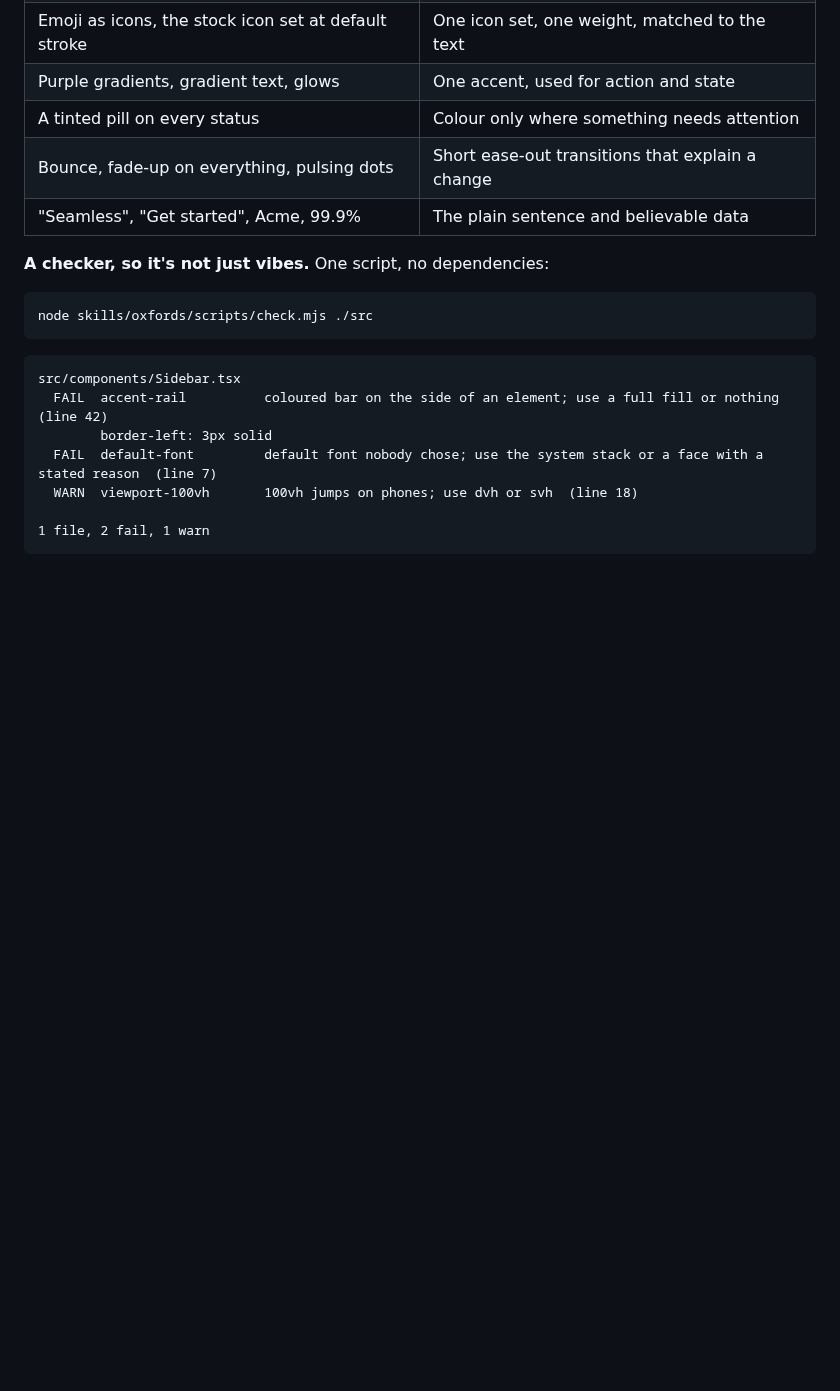
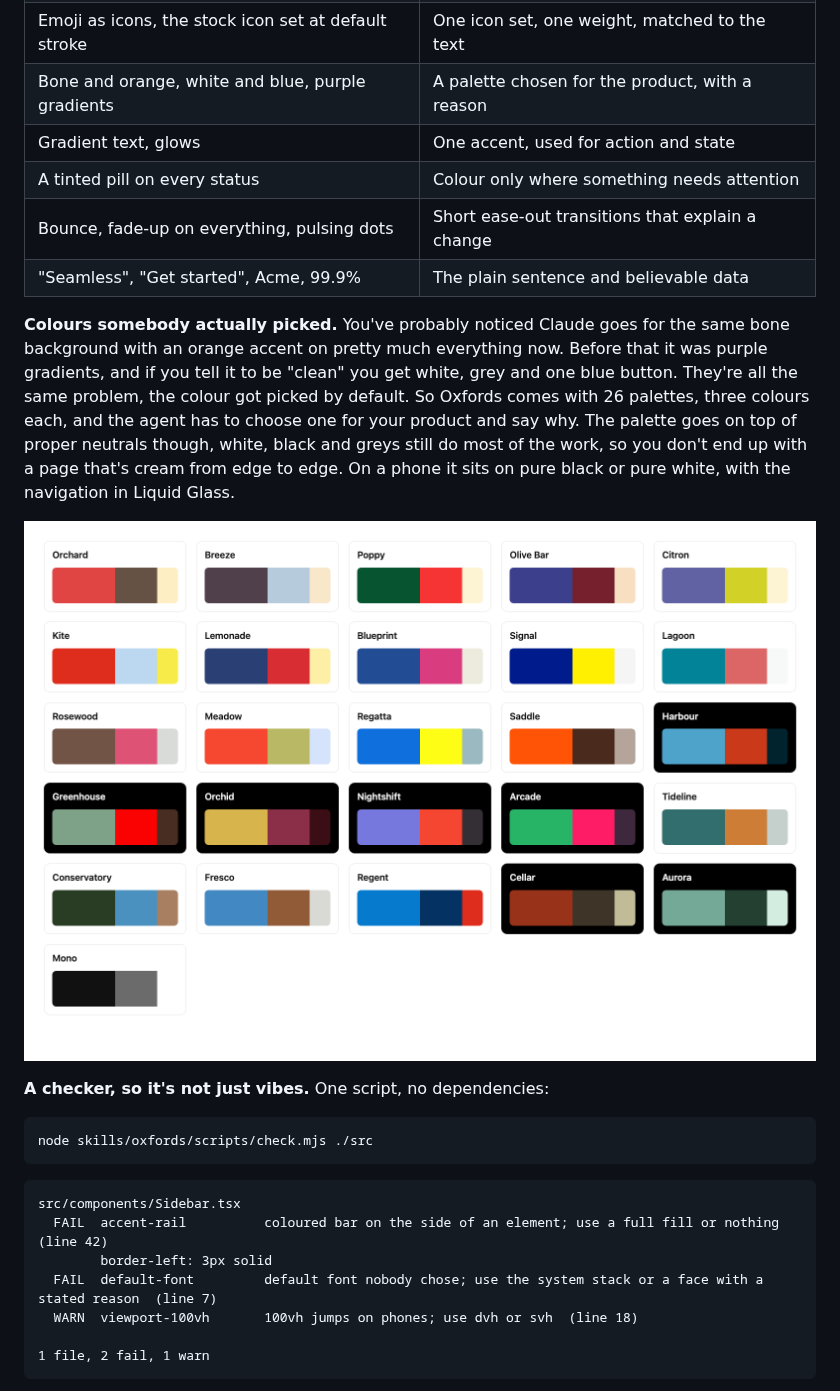
Before and after one commit to arhamhi/oxfords, a Markdown page: README.md, the part around one of its changes. Drawn GitHub-style; pictures changed too: docs/palettes.png (added); blank space fills up the shorter version.

```diff
--- a/README.md
+++ b/README.md
@@ -54,10 +54,24 @@ skills loaded, so there's a strict list of them and what to use instead:
 | A small uppercase label above every heading | The heading |
 | Inter, Geist, Poppins, Instrument Serif, Playfair | The system font, or a face you can give a reason for |
 | Emoji as icons, the stock icon set at default stroke | One icon set, one weight, matched to the text |
-| Purple gradients, gradient text, glows | One accent, used for action and state |
+| Bone and orange, white and blue, purple gradients | A palette chosen for the product, with a reason |
+| Gradient text, glows | One accent, used for action and state |
 | A tinted pill on every status | Colour only where something needs attention |
 | Bounce, fade-up on everything, pulsing dots | Short ease-out transitions that explain a change |
 | "Seamless", "Get started", Acme, 99.9% | The plain sentence and believable data |
+
+**Colours somebody actually picked.** You've probably noticed Claude goes for the same bone
+background with an orange accent on pretty much everything now. Before that it was purple
+gradients, and if you tell it to be "clean" you get white, grey and one blue button. They're
+all the same problem, the colour got picked by default. So Oxfords comes with 26 palettes,
+three colours each, and the agent has to choose one for your product and say why. The
+palette goes on top of proper neutrals though, white, black and greys still do most of the
+work, so you don't end up with a page that's cream from edge to edge. On a phone it sits on
+pure black or pure white, with the navigation in Liquid Glass.
+
+<p align="center">
+  <img src="docs/palettes.png" alt="The Oxfords palettes, each shown as lead, support and pop colour on a white or black card" width="100%">
+</p>
 
 **A checker, so it's not just vibes.** One script, no dependencies:
 
```
Also changed, not shown: other parts of README.md (+20 -14 lines), skills/oxfords/SKILL.md (+23 -11 lines), docs/dashboard.gif, docs/landing.gif, docs/mobile.gif, 12 other files.
